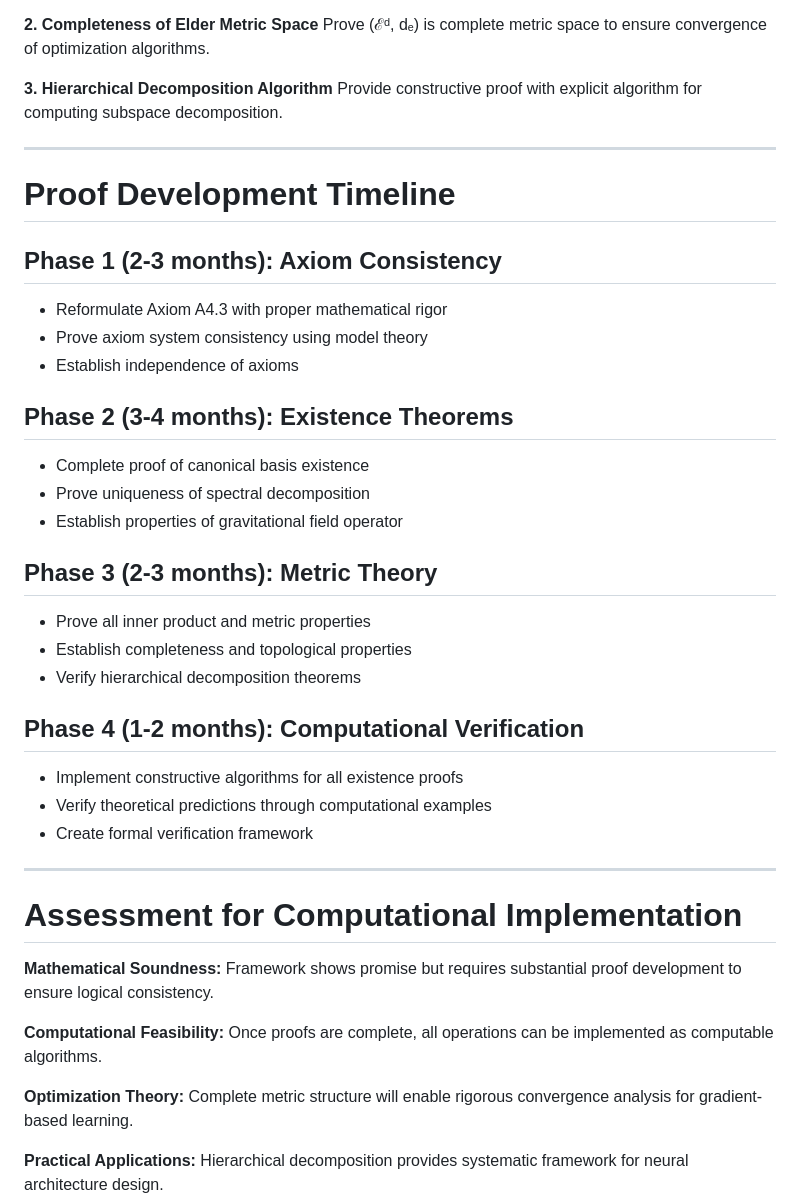
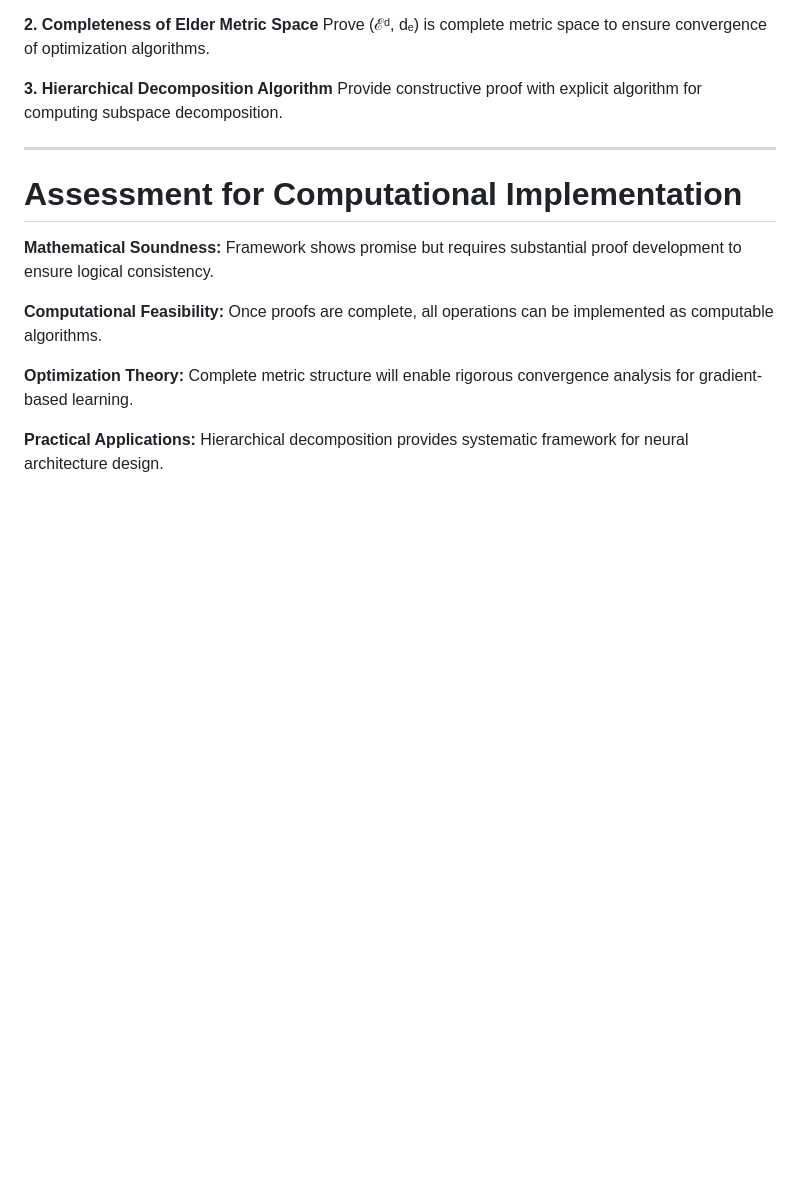
Before and after one commit to ykashou/latex-elder-theory, a Markdown page: mathematical_proofs_review_chapter1.md, the part around the change. Rendered like a GitHub page; blank space fills up the shorter version.

Commit message:
Remove the detailed schedule and keep the summary of implementation
Removes the "Proof Development Timeline" section from the markdown documentation.

Replit-Commit-Author: Agent
Replit-Commit-Session-Id: 03a4aa8a-2731-4a4c-ad71-ca6ce0221cd5

```diff
--- a/mathematical_proofs_review_chapter1.md
+++ b/mathematical_proofs_review_chapter1.md
@@ -293,30 +293,6 @@ Provide constructive proof with explicit algorithm for computing subspace decomp
 
 ---
 
-# Proof Development Timeline
-
-## Phase 1 (2-3 months): Axiom Consistency
-- Reformulate Axiom A4.3 with proper mathematical rigor
-- Prove axiom system consistency using model theory
-- Establish independence of axioms
-
-## Phase 2 (3-4 months): Existence Theorems
-- Complete proof of canonical basis existence
-- Prove uniqueness of spectral decomposition
-- Establish properties of gravitational field operator
-
-## Phase 3 (2-3 months): Metric Theory
-- Prove all inner product and metric properties
-- Establish completeness and topological properties
-- Verify hierarchical decomposition theorems
-
-## Phase 4 (1-2 months): Computational Verification
-- Implement constructive algorithms for all existence proofs
-- Verify theoretical predictions through computational examples
-- Create formal verification framework
-
----
-
 # Assessment for Computational Implementation
 
 **Mathematical Soundness:** Framework shows promise but requires substantial proof development to ensure logical consistency.
```
